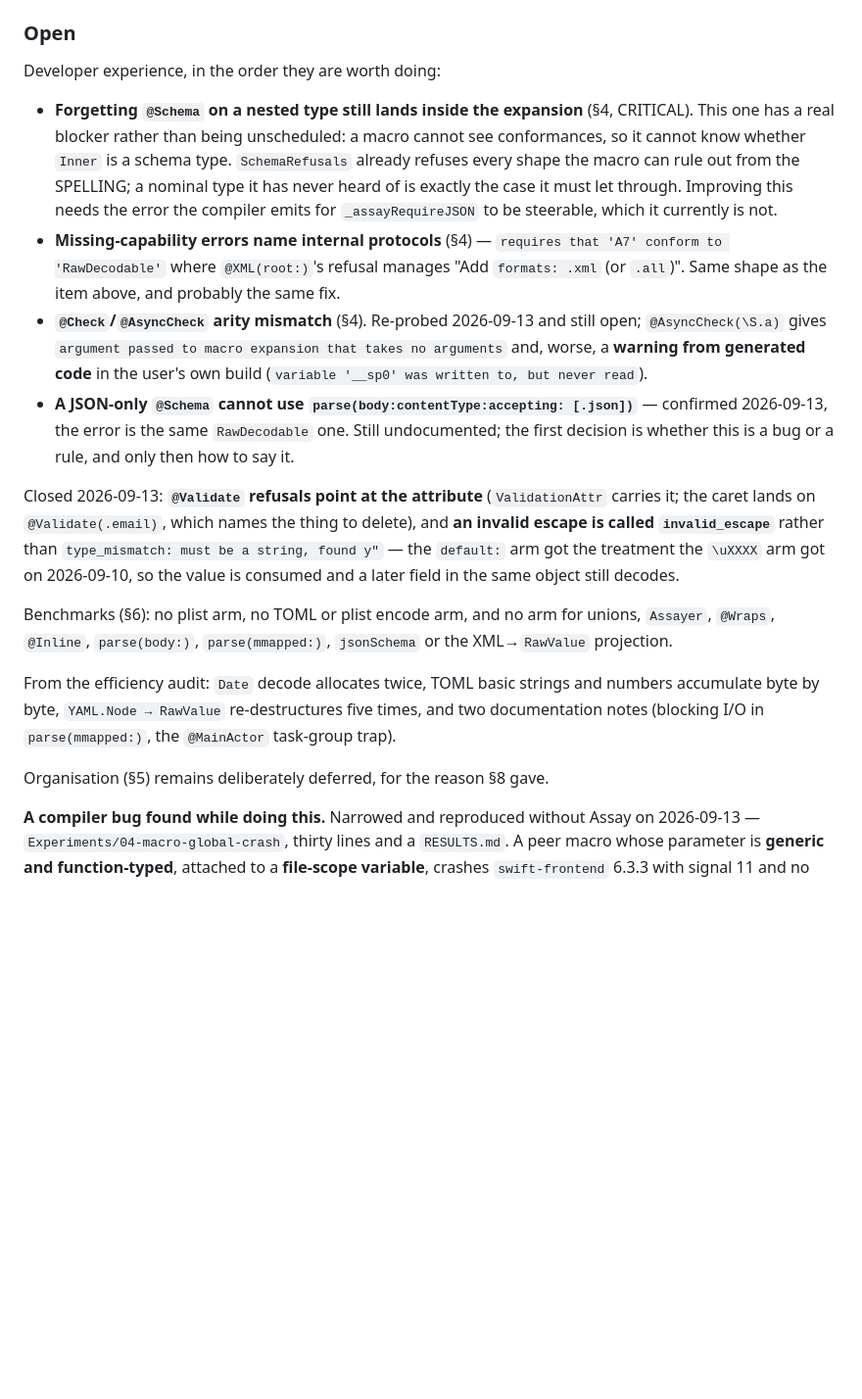
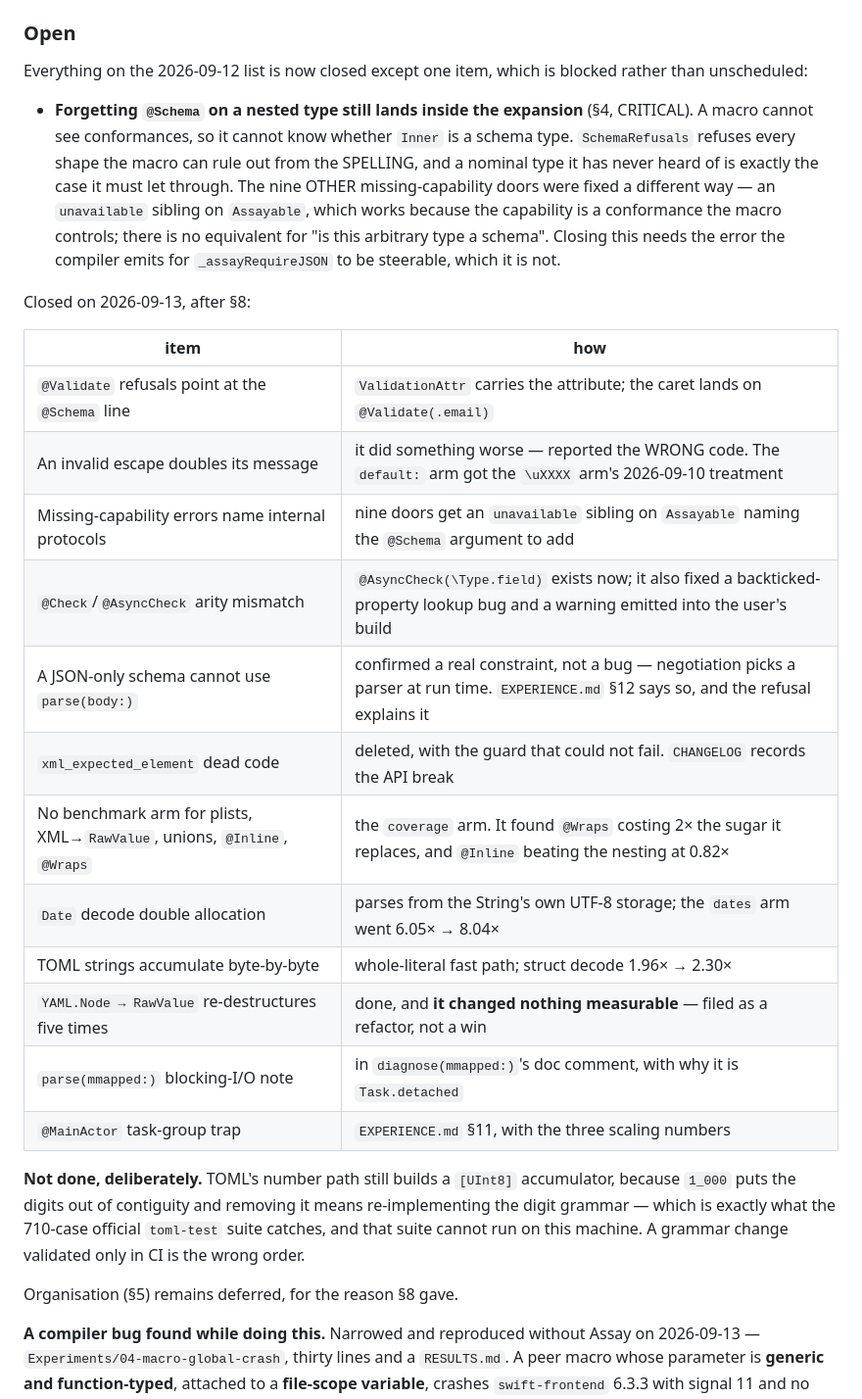
Before and after one commit to nerdmenot-swift/assay, a Markdown page: docs/AUDIT-2026-09-12.md, the part around the change. Shown at 98% size. GitHub-like rendering; blank space fills up the shorter version.

Commit message:
Audit §9: one item left open, and it is blocked rather than unscheduled
Co-Authored-By: Claude Opus 5 (1M context) <noreply@anthropic.com>
Claude-Session: https://claude.ai/code/session_01CujMRorz7wvg7ovnovRytK

```diff
--- a/docs/AUDIT-2026-09-12.md
+++ b/docs/AUDIT-2026-09-12.md
@@ -323,40 +323,41 @@ command CONTRIBUTING did not have.
 
 ### Open
 
-Developer experience, in the order they are worth doing:
+Everything on the 2026-09-12 list is now closed except one item, which is blocked rather
+than unscheduled:
 
 - **Forgetting `@Schema` on a nested type still lands inside the expansion** (§4, CRITICAL).
-  This one has a real blocker rather than being unscheduled: a macro cannot see
-  conformances, so it cannot know whether `Inner` is a schema type. `SchemaRefusals` already
-  refuses every shape the macro can rule out from the SPELLING; a nominal type it has never
-  heard of is exactly the case it must let through. Improving this needs the error the
-  compiler emits for `_assayRequireJSON` to be steerable, which it currently is not.
-- **Missing-capability errors name internal protocols** (§4) — `requires that 'A7' conform
-  to 'RawDecodable'` where `@XML(root:)`'s refusal manages "Add `formats: .xml` (or
-  `.all`)". Same shape as the item above, and probably the same fix.
-- **`@Check`/`@AsyncCheck` arity mismatch** (§4). Re-probed 2026-09-13 and still open;
-  `@AsyncCheck(\S.a)` gives `argument passed to macro expansion that takes no arguments`
-  and, worse, a **warning from generated code** in the user's own build
-  (`variable '__sp0' was written to, but never read`).
-- **A JSON-only `@Schema` cannot use `parse(body:contentType:accepting: [.json])`** —
-  confirmed 2026-09-13, the error is the same `RawDecodable` one. Still undocumented; the
-  first decision is whether this is a bug or a rule, and only then how to say it.
+  A macro cannot see conformances, so it cannot know whether `Inner` is a schema type.
+  `SchemaRefusals` refuses every shape the macro can rule out from the SPELLING, and a
+  nominal type it has never heard of is exactly the case it must let through. The nine OTHER
+  missing-capability doors were fixed a different way — an `unavailable` sibling on
+  `Assayable`, which works because the capability is a conformance the macro controls; there
+  is no equivalent for "is this arbitrary type a schema". Closing this needs the error the
+  compiler emits for `_assayRequireJSON` to be steerable, which it is not.
 
-Closed 2026-09-13: **`@Validate` refusals point at the attribute** (`ValidationAttr` carries
-it; the caret lands on `@Validate(.email)`, which names the thing to delete), and **an
-invalid escape is called `invalid_escape`** rather than `type_mismatch: must be a string,
-found y"` — the `default:` arm got the treatment the `\uXXXX` arm got on 2026-09-10, so the
-value is consumed and a later field in the same object still decodes.
+Closed on 2026-09-13, after §8:
 
-Benchmarks (§6): no plist arm, no TOML or plist encode arm, and no arm for unions,
-`Assayer`, `@Wraps`, `@Inline`, `parse(body:)`, `parse(mmapped:)`, `jsonSchema` or the
-XML→`RawValue` projection.
+| item | how |
+|---|---|
+| `@Validate` refusals point at the `@Schema` line | `ValidationAttr` carries the attribute; the caret lands on `@Validate(.email)` |
+| An invalid escape doubles its message | it did something worse — reported the WRONG code. The `default:` arm got the `\uXXXX` arm's 2026-09-10 treatment |
+| Missing-capability errors name internal protocols | nine doors get an `unavailable` sibling on `Assayable` naming the `@Schema` argument to add |
+| `@Check`/`@AsyncCheck` arity mismatch | `@AsyncCheck(\Type.field)` exists now; it also fixed a backticked-property lookup bug and a warning emitted into the user's build |
+| A JSON-only schema cannot use `parse(body:)` | confirmed a real constraint, not a bug — negotiation picks a parser at run time. `EXPERIENCE.md` §12 says so, and the refusal explains it |
+| `xml_expected_element` dead code | deleted, with the guard that could not fail. `CHANGELOG` records the API break |
+| No benchmark arm for plists, XML→`RawValue`, unions, `@Inline`, `@Wraps` | the `coverage` arm. It found `@Wraps` costing 2× the sugar it replaces, and `@Inline` beating the nesting at 0.82× |
+| `Date` decode double allocation | parses from the String's own UTF-8 storage; the `dates` arm went 6.05× → 8.04× |
+| TOML strings accumulate byte-by-byte | whole-literal fast path; struct decode 1.96× → 2.30× |
+| `YAML.Node → RawValue` re-destructures five times | done, and **it changed nothing measurable** — filed as a refactor, not a win |
+| `parse(mmapped:)` blocking-I/O note | in `diagnose(mmapped:)`'s doc comment, with why it is `Task.detached` |
+| `@MainActor` task-group trap | `EXPERIENCE.md` §11, with the three scaling numbers |
 
-From the efficiency audit: `Date` decode allocates twice, TOML basic strings and numbers
-accumulate byte by byte, `YAML.Node → RawValue` re-destructures five times, and two
-documentation notes (blocking I/O in `parse(mmapped:)`, the `@MainActor` task-group trap).
+**Not done, deliberately.** TOML's number path still builds a `[UInt8]` accumulator, because
+`1_000` puts the digits out of contiguity and removing it means re-implementing the digit
+grammar — which is exactly what the 710-case official `toml-test` suite catches, and that
+suite cannot run on this machine. A grammar change validated only in CI is the wrong order.
 
-Organisation (§5) remains deliberately deferred, for the reason §8 gave.
+Organisation (§5) remains deferred, for the reason §8 gave.
 
 **A compiler bug found while doing this.** Narrowed and reproduced without Assay on
 2026-09-13 — `Experiments/04-macro-global-crash`, thirty lines and a `RESULTS.md`. A peer
```
